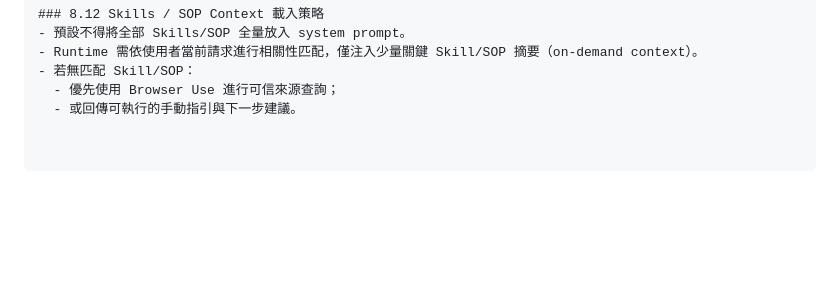
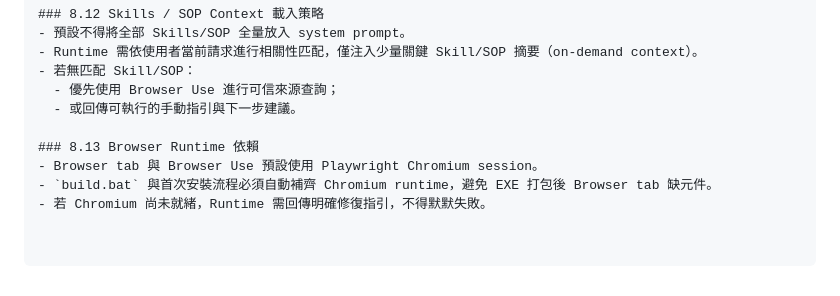
Before and after one commit to anomixer/visual-agent, a Markdown page: aipc-spec.md, the part around the change. Rendered like a GitHub page; blank space fills up the shorter version.

```diff
--- a/aipc-spec.md
+++ b/aipc-spec.md
@@ -397,3 +397,8 @@ SOPs 存放位置：
 - 若無匹配 Skill/SOP：
   - 優先使用 Browser Use 進行可信來源查詢；
   - 或回傳可執行的手動指引與下一步建議。
+
+### 8.13 Browser Runtime 依賴
+- Browser tab 與 Browser Use 預設使用 Playwright Chromium session。
+- `build.bat` 與首次安裝流程必須自動補齊 Chromium runtime，避免 EXE 打包後 Browser tab 缺元件。
+- 若 Chromium 尚未就緒，Runtime 需回傳明確修復指引，不得默默失敗。
```
Also changed, not shown: README.md (+1 -1 lines), agents.md (+4 -0 lines).
